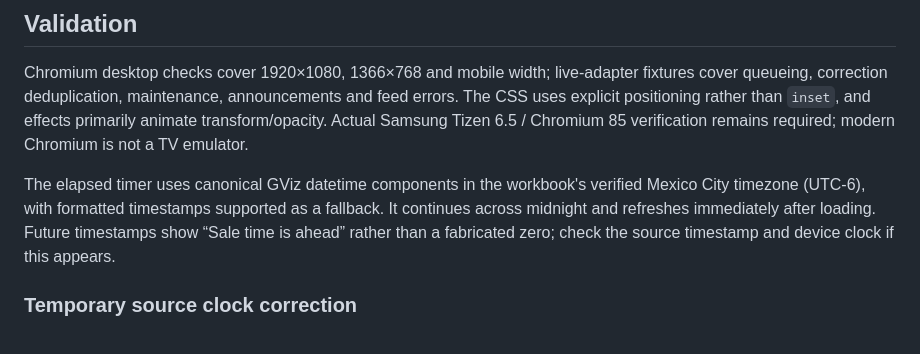
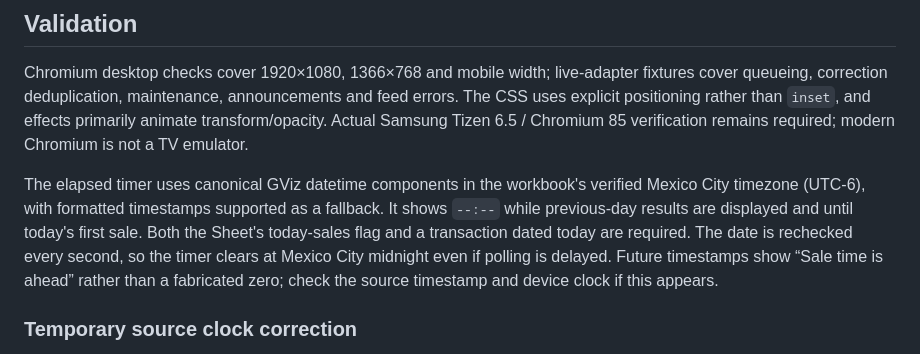
Before and after one commit to CFlores-page/daily_floor_dashboard, a Markdown page: STAGING.md, the part around the change. Rendered like a GitHub page.

Commit message:
Document timer reset until today's first sale

```diff
--- a/STAGING.md
+++ b/STAGING.md
@@ -31,7 +31,7 @@ Original dashboard files and seasonal assets remain in the repository but are no
 
 Chromium desktop checks cover 1920×1080, 1366×768 and mobile width; live-adapter fixtures cover queueing, correction deduplication, maintenance, announcements and feed errors. The CSS uses explicit positioning rather than `inset`, and effects primarily animate transform/opacity. Actual Samsung Tizen 6.5 / Chromium 85 verification remains required; modern Chromium is not a TV emulator.
 
-The elapsed timer uses canonical GViz datetime components in the workbook's verified Mexico City timezone (UTC-6), with formatted timestamps supported as a fallback. It continues across midnight and refreshes immediately after loading. Future timestamps show “Sale time is ahead” rather than a fabricated zero; check the source timestamp and device clock if this appears.
+The elapsed timer uses canonical GViz datetime components in the workbook's verified Mexico City timezone (UTC-6), with formatted timestamps supported as a fallback. It shows `--:--` while previous-day results are displayed and until today's first sale. Both the Sheet's today-sales flag and a transaction dated today are required. The date is rechecked every second, so the timer clears at Mexico City midnight even if polling is delayed. Future timestamps show “Sale time is ahead” rather than a fabricated zero; check the source timestamp and device clock if this appears.
 
 ### Temporary source clock correction
 
```
